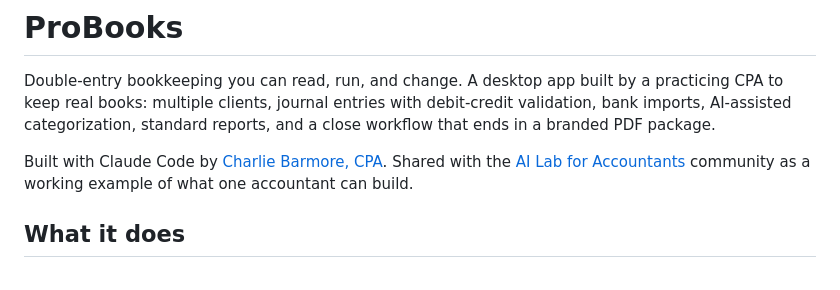
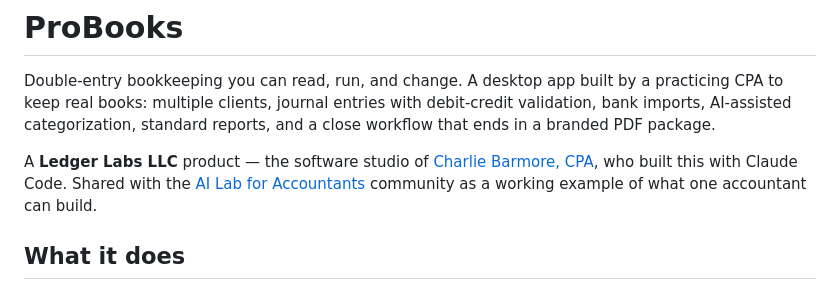
Before and after one commit to charliebarmore/LedgerTB, a Markdown page: README.md, the part around the change. GitHub-like rendering.

Commit message:
Say whose studio Ledger Labs is
The audience knows Charlie personally, not the entity — the README now
connects the two: a Ledger Labs LLC product, Charlie's software studio.

Co-Authored-By: Claude Fable 5 <noreply@anthropic.com>

```diff
--- a/README.md
+++ b/README.md
@@ -2,7 +2,7 @@
 
 Double-entry bookkeeping you can read, run, and change. A desktop app built by a practicing CPA to keep real books: multiple clients, journal entries with debit-credit validation, bank imports, AI-assisted categorization, standard reports, and a close workflow that ends in a branded PDF package.
 
-Built with Claude Code by [Charlie Barmore, CPA](https://cbarmorecpa.com). Shared with the [AI Lab for Accountants](https://ailabforaccountants.com) community as a working example of what one accountant can build.
+A **Ledger Labs LLC** product — the software studio of [Charlie Barmore, CPA](https://cbarmorecpa.com), who built this with Claude Code. Shared with the [AI Lab for Accountants](https://ailabforaccountants.com) community as a working example of what one accountant can build.
 
 ## What it does
 
```
